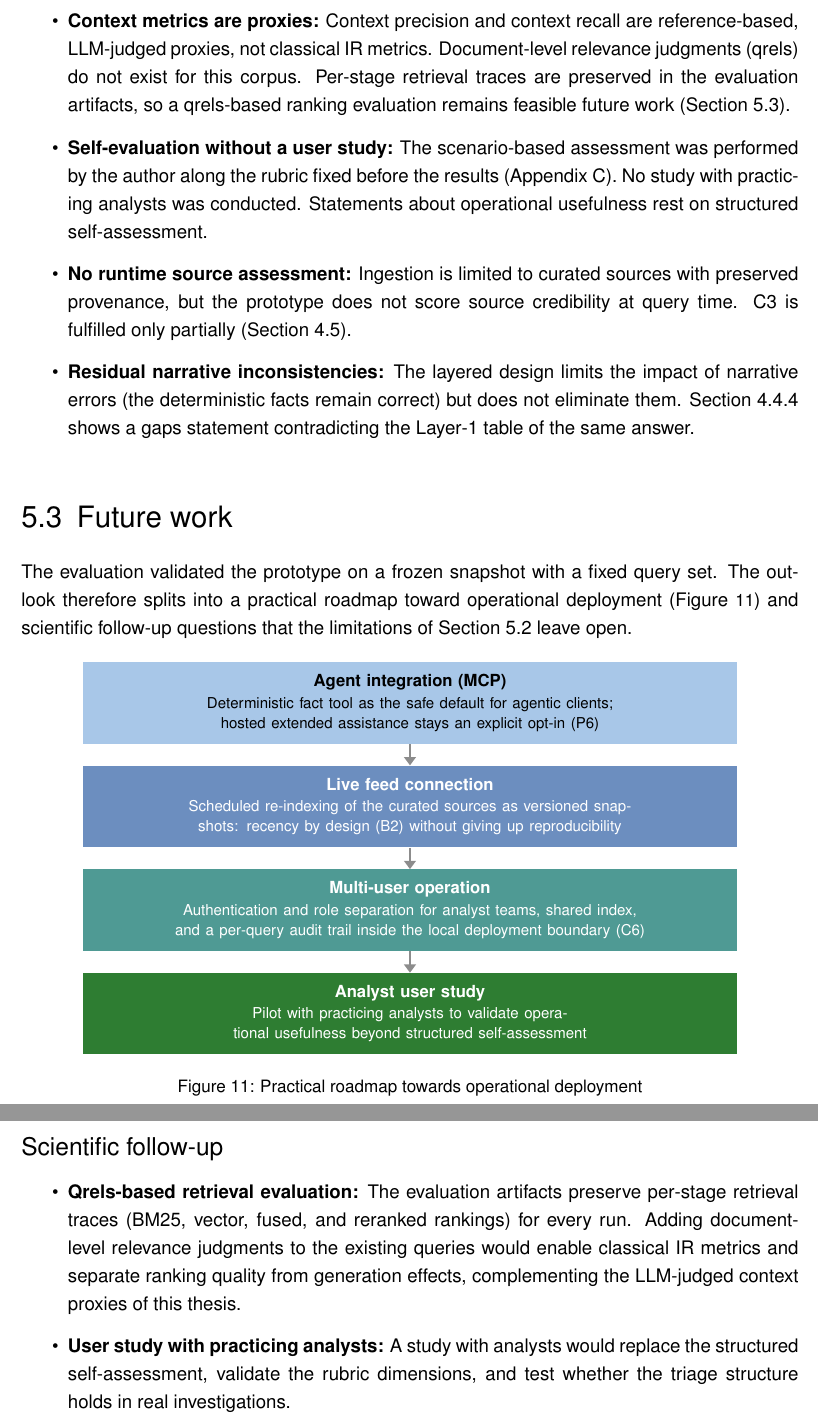
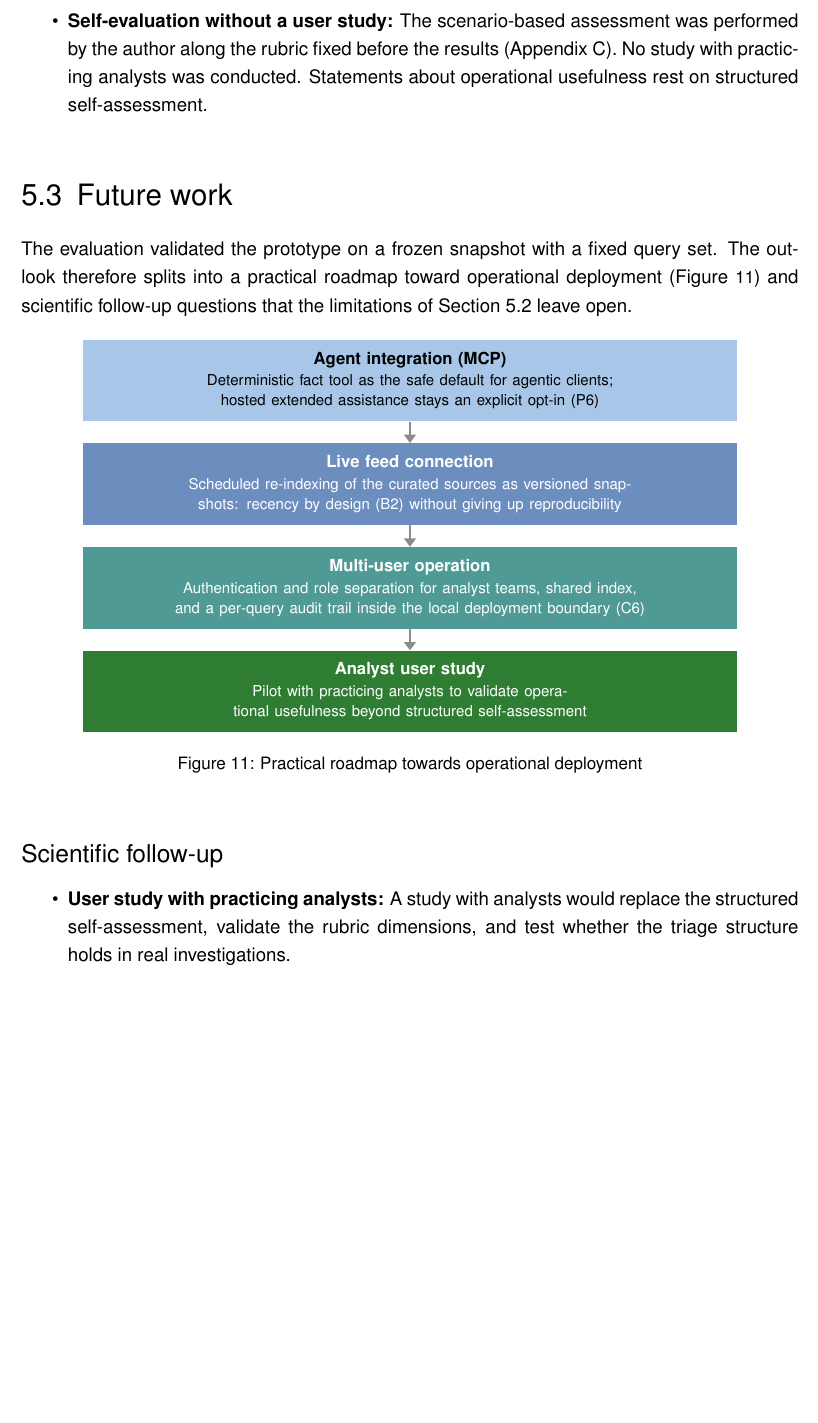
Before and after one commit to bhxinderj/cti-rag-analyst-support, a LaTeX thesis (thesis/mt_bhinder.tex, which reads thesis/content/chapters/05_conclusion.tex): two parts of pages 41 and 42 of 68 before the commit and part of page 41 of 66 after it, the two joined at a grey line, cut at the place of the change, the shorter picture padded with empty space. Compiled offline with pdfLaTeX; an older LaTeX class or package is replaced by its successor.

Commit message:
docs(thesis): color the answer boxes, trim limitations, polish details
- rqbox tinted light blue, responsebox light green: blue = the
  thesis's research questions, green = prototype (V4) output, gray
  stays for technical listings; drawio color families, print-safe
- limitations cut from seven to three bullets (corpus/query scope,
  LLM-as-judge, self-evaluation); qrels future-work bullet removed;
  all inbound references redirected (3.2 -> 4.5, assessment-table C3
  evidence cell, 4.3/4.4.4/4.5 pointers)
- 5.1 adds the conditional-parity sentence: baseline parity holds only
  within parametric knowledge coverage, with the Apache misattribution
  exhibit as evidence
- MRQ/SRQ dropped from the abbreviations list (thesis-internal labels)
- blank page between abbreviations and appendix A removed (double
  clearpage); C4 figure judge provider no longer names OpenAI

```diff
--- a/thesis/content/chapters/05_conclusion.tex
+++ b/thesis/content/chapters/05_conclusion.tex
@@ -58,29 +58,12 @@ The validity of the results is bounded by the following limitations:
           local and the hosted generator alike
           (Section~\ref{sec:results-generation}), a property of the
           judge metric rather than of one model.
-    \item \textbf{Context metrics are proxies:} Context precision and
-          context recall are reference-based, LLM-judged proxies, not
-          classical IR metrics. Document-level relevance judgments
-          (qrels) do not exist for this corpus. Per-stage retrieval
-          traces are preserved in the evaluation artifacts, so a
-          qrels-based ranking evaluation remains feasible future work
-          (Section~\ref{sec:future-work}).
     \item \textbf{Self-evaluation without a user study:} The
           scenario-based assessment was performed by the author along
           the rubric fixed before the results
           (Appendix~\ref{app:query-set}). No study with practicing
           analysts was conducted. Statements about operational
           usefulness rest on structured self-assessment.
-    \item \textbf{No runtime source assessment:} Ingestion is limited
-          to curated sources with preserved provenance, but the
-          prototype does not score source credibility at query time.
-          C3 is fulfilled only partially
-          (Section~\ref{sec:assessment}).
-    \item \textbf{Residual narrative inconsistencies:} The layered
-          design limits the impact of narrative errors (the
-          deterministic facts remain correct) but does not eliminate
-          them. Section~\ref{sec:scenario-cross} shows a gaps statement
-          contradicting the Layer-1 table of the same answer.
 \end{itemize}
 
 \section{Future work}
@@ -102,15 +85,10 @@ Section~\ref{sec:limitations} leave open.
 \end{figure}
 
 \subsection*{Scientific follow-up}
+% Seite um 3 Zeilen verlaengern, damit Kap. 5 ohne Witwenseite endet.
+\enlargethispage{3\baselineskip}
 
 \begin{itemize}
-    \item \textbf{Qrels-based retrieval evaluation:} The evaluation
-          artifacts preserve per-stage retrieval traces (BM25, vector,
-          fused, and reranked rankings) for every run. Adding
-          document-level relevance judgments to the existing queries
-          would enable classical IR metrics and separate ranking
-          quality from generation effects, complementing the
-          LLM-judged context proxies of this thesis.
     \item \textbf{User study with practicing analysts:} A study with
           analysts would replace the structured self-assessment,
           validate the rubric dimensions, and test whether the triage
```
Also changed, not shown: thesis/content/chapters/03_solution.tex (+1 -1 lines), thesis/content/chapters/04_results.tex (+4 -7 lines), thesis/content/meta/acronyms.tex (+0 -2 lines), thesis/mt_bhinder.tex (+0 -1 lines), thesis/preamble.tex (+17 -7 lines), thesis/images/cti_rag_architecture_overview.pdf, thesis/tex_build/mt_bhinder.pdf, thesis/content/chapters/05_conclusion.tex (12 more changed lines), 5 other files.
